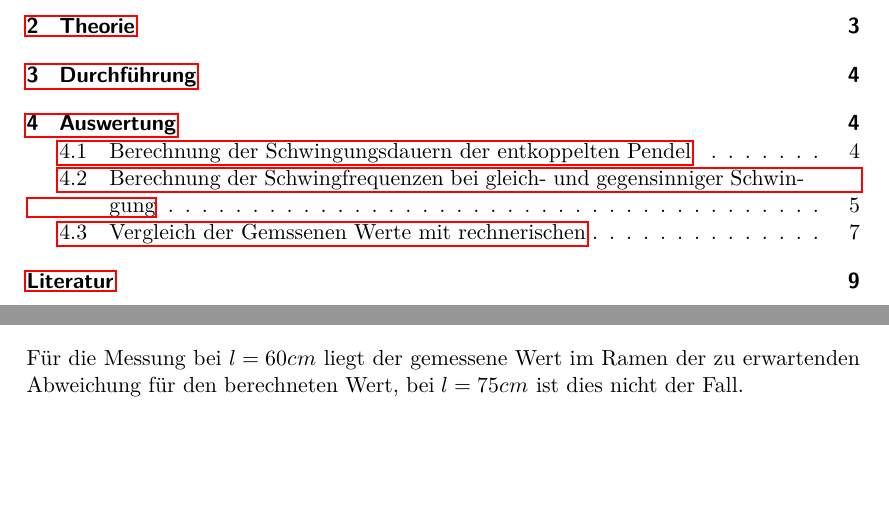
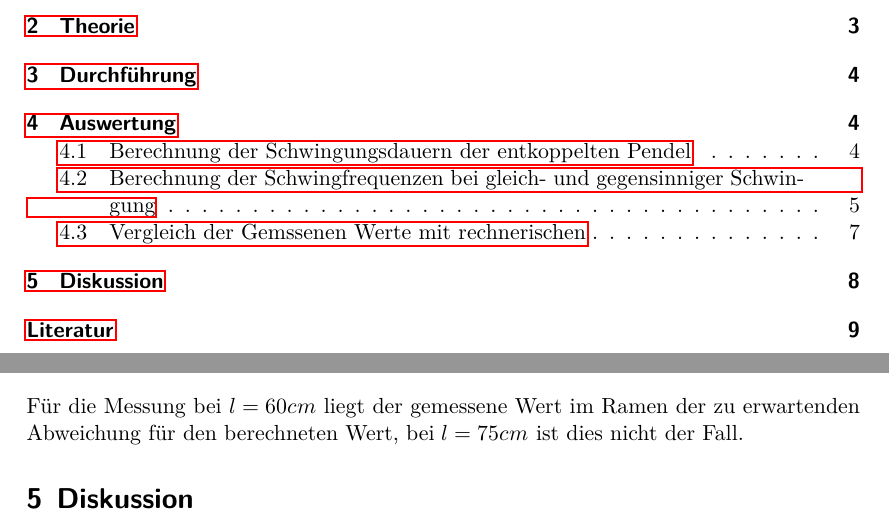
Before and after one commit to FeGeyer/praktikum, a LaTeX document (dokument.tex, which reads body.tex): two parts of pages 2 and 8 of 9, joined at a grey line, cut so that both start at the same text, the shorter picture padded with empty space. Compiled offline with LuaLaTeX.

```diff
--- a/body.tex
+++ b/body.tex
@@ -258,6 +258,8 @@
 \end{split}
 \end{equation*}
 Für die Messung bei $l = 60cm$ liegt der gemessene Wert im Ramen der zu erwartenden Abweichung für den berechneten Wert, bei $l = 75cm$ ist dies nicht der Fall.
+
+\section{Diskussion}
 \newpage
 \nocite{*}
 \printbibliography
```
Also changed, not shown: 2 other files.
